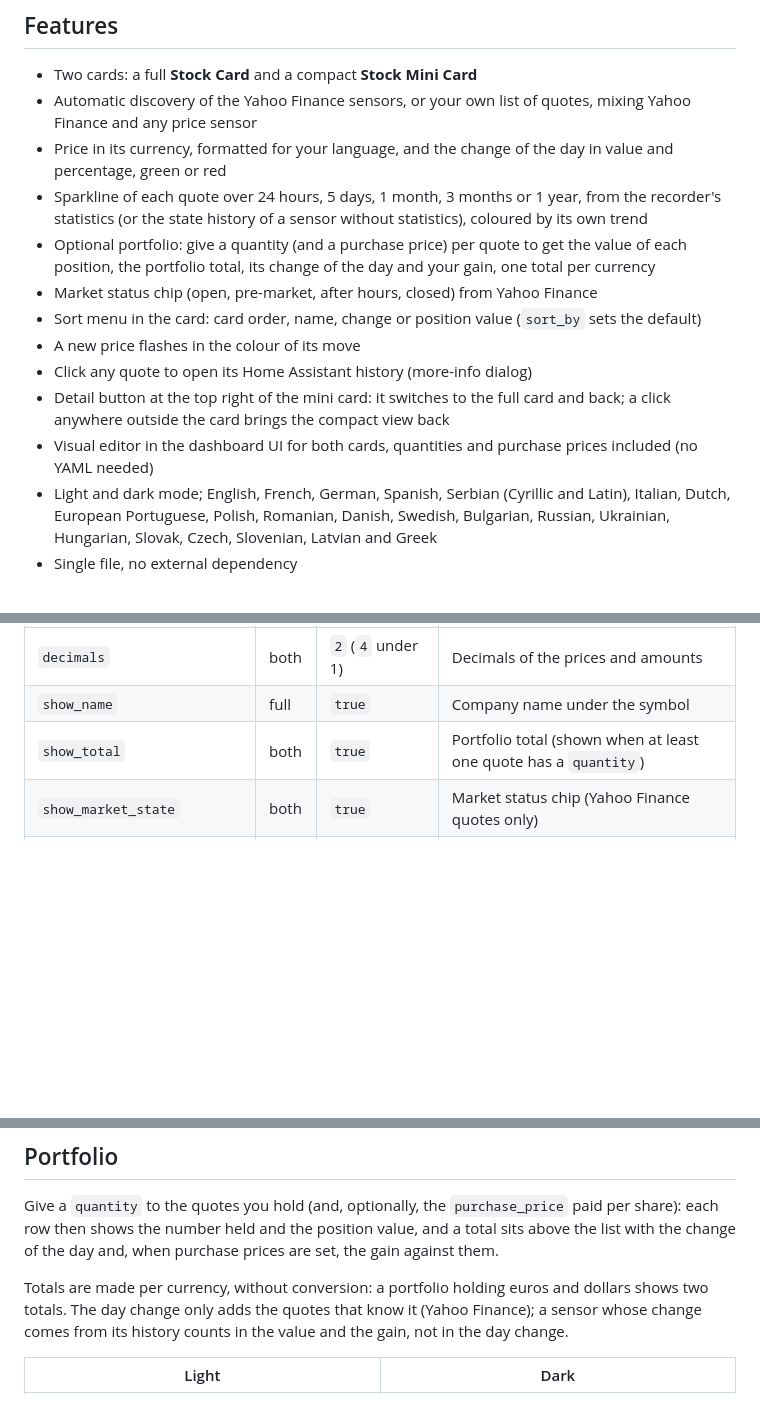
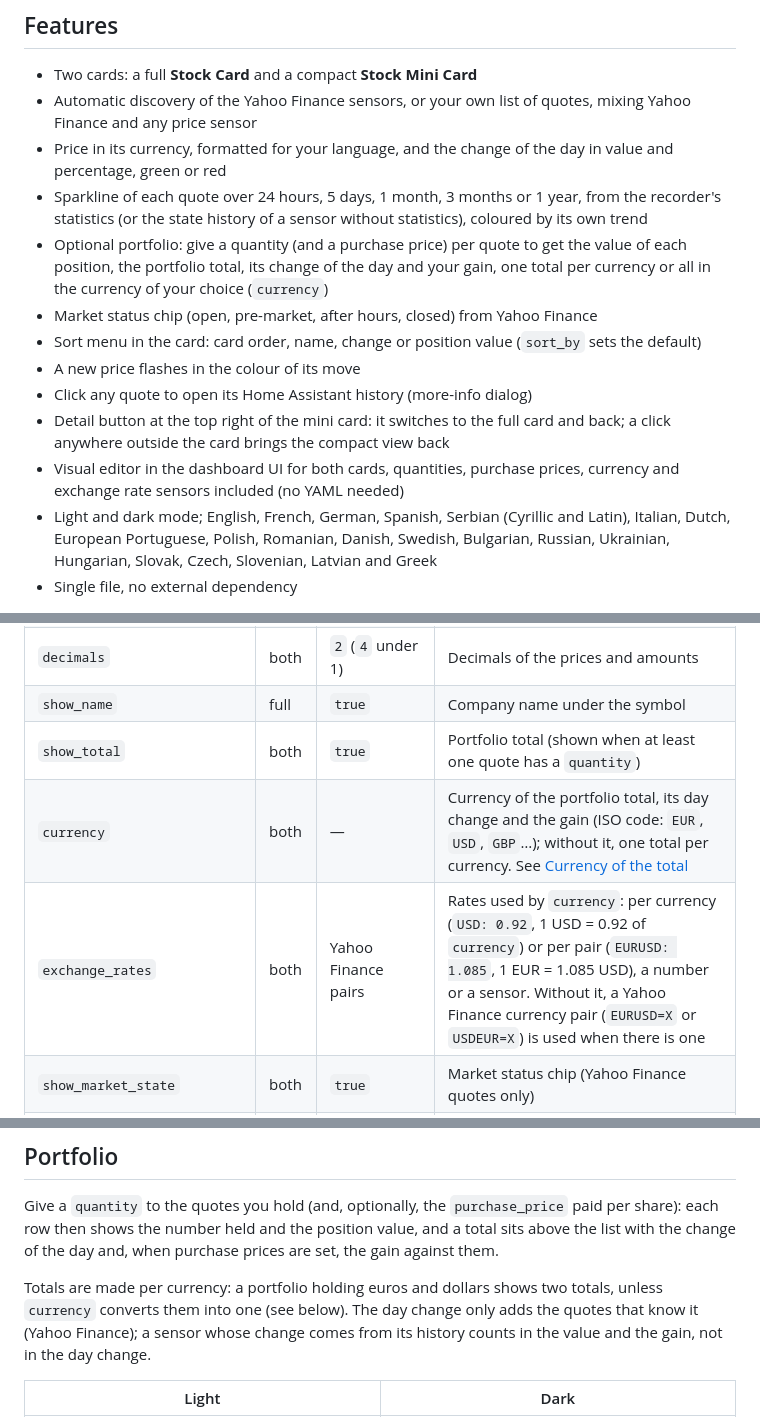
Before and after one commit to juju35/ha-stock-card, a Markdown page: README.md, 3 parts joined by grey strips. Drawn GitHub-style; blank space fills up the shorter version.

```diff
--- a/README.md
+++ b/README.md
@@ -35,13 +35,13 @@ Yahoo Finance sensors are **discovered automatically**: with no configuration, t
 - Automatic discovery of the Yahoo Finance sensors, or your own list of quotes, mixing Yahoo Finance and any price sensor
 - Price in its currency, formatted for your language, and the change of the day in value and percentage, green or red
 - Sparkline of each quote over 24 hours, 5 days, 1 month, 3 months or 1 year, from the recorder's statistics (or the state history of a sensor without statistics), coloured by its own trend
-- Optional portfolio: give a quantity (and a purchase price) per quote to get the value of each position, the portfolio total, its change of the day and your gain, one total per currency
+- Optional portfolio: give a quantity (and a purchase price) per quote to get the value of each position, the portfolio total, its change of the day and your gain, one total per currency or all in the currency of your choice (`currency`)
 - Market status chip (open, pre-market, after hours, closed) from Yahoo Finance
 - Sort menu in the card: card order, name, change or position value (`sort_by` sets the default)
 - A new price flashes in the colour of its move
 - Click any quote to open its Home Assistant history (more-info dialog)
 - Detail button at the top right of the mini card: it switches to the full card and back; a click anywhere outside the card brings the compact view back
-- Visual editor in the dashboard UI for both cards, quantities and purchase prices included (no YAML needed)
+- Visual editor in the dashboard UI for both cards, quantities, purchase prices, currency and exchange rate sensors included (no YAML needed)
 - Light and dark mode; English, French, German, Spanish, Serbian (Cyrillic and Latin), Italian, Dutch, European Portuguese, Polish, Romanian, Danish, Swedish, Bulgarian, Russian, Ukrainian, Hungarian, Slovak, Czech, Slovenian, Latvian and Greek
 - Single file, no external dependency
 
@@ -157,6 +160,8 @@ zoom: true
 | `decimals` | both | `2` (`4` under 1) | Decimals of the prices and amounts |
 | `show_name` | full | `true` | Company name under the symbol |
 | `show_total` | both | `true` | Portfolio total (shown when at least one quote has a `quantity`) |
+| `currency` | both | — | Currency of the portfolio total, its day change and the gain (ISO code: `EUR`, `USD`, `GBP`…); without it, one total per currency. See [Currency of the total](#currency-of-the-total) |
+| `exchange_rates` | both | Yahoo Finance pairs | Rates used by `currency`: per currency (`USD: 0.92`, 1 USD = 0.92 of `currency`) or per pair (`EURUSD: 1.085`, 1 EUR = 1.085 USD), a number or a sensor. Without it, a Yahoo Finance currency pair (`EURUSD=X` or `USDEUR=X`) is used when there is one |
 | `show_market_state` | both | `true` | Market status chip (Yahoo Finance quotes only) |
 | `max_items` | mini | `5` | Quotes shown in the compact view; the others are counted below (`+2 more`) and shown by the detail button |
 | `zoom` | mini | `true` | Detail button at the top right: switches to the full card and back (`false` removes it) |
@@ -166,7 +171,7 @@ zoom: true
 
 Give a `quantity` to the quotes you hold (and, optionally, the `purchase_price` paid per share): each row then shows the number held and the position value, and a total sits above the list with the change of the day and, when purchase prices are set, the gain against them.
 
-Totals are made per currency, without conversion: a portfolio holding euros and dollars shows two totals. The day change only adds the quotes that know it (Yahoo Finance); a sensor whose change comes from its history counts in the value and the gain, not in the day change.
+Totals are made per currency: a portfolio holding euros and dollars shows two totals, unless `currency` converts them into one (see below). The day change only adds the quotes that know it (Yahoo Finance); a sensor whose change comes from its history counts in the value and the gain, not in the day change.
 
 | Light | Dark |
 |---|---|
```
Also changed, not shown: other parts of README.md (+39 -0 lines), CHANGELOG.md (+5 -0 lines), screenshots/card-currency-dark.png (added), screenshots/card-currency.png (added), 8 other files.
